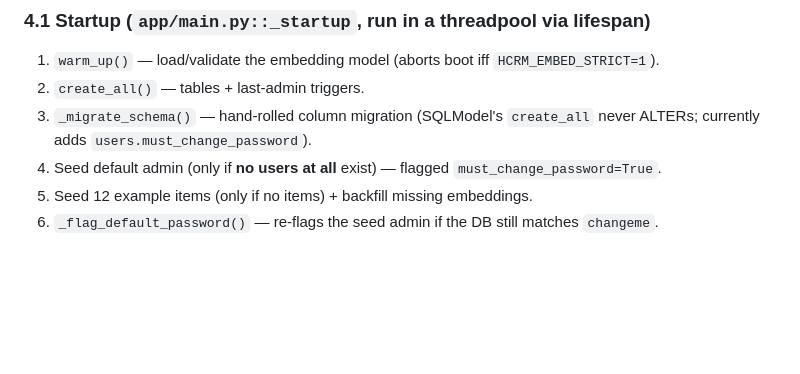
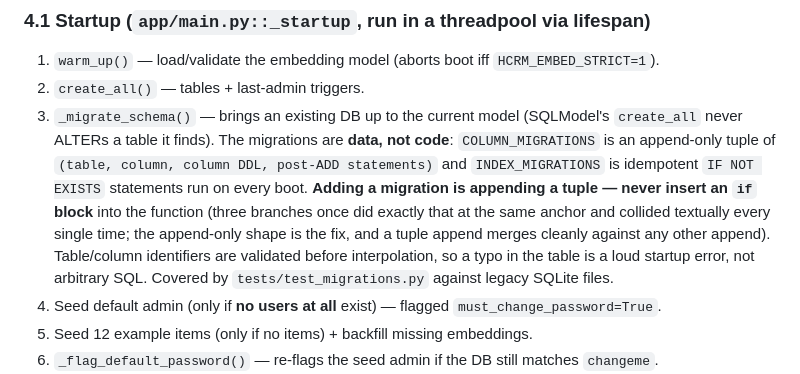
Before and after one commit to AlbertoGonzalezOlmos/Inventory-management, a Markdown page: NOTES.md, the part around the change. GitHub-like rendering; blank space fills up the shorter version.

Commit message:
docs: NOTES.md §4.1 describes the append-only migration table, not the old if-blocks
The migration refactor (788e7be) changed app/main.py and added
tests/test_migrations.py but left NOTES.md §4.1 saying _migrate_schema() is
a "hand-rolled column migration" — the exact shape that caused three
branches to collide on the same anchor. An engineer reading the orientation
doc would have added another if-block. The doc now describes
COLUMN_MIGRATIONS/INDEX_MIGRATIONS, the append-only rule, the identifier
guard, and the test file that pins the table.

```diff
--- a/NOTES.md
+++ b/NOTES.md
@@ -144,8 +144,18 @@ Inventory-management/
 1. `warm_up()` — load/validate the embedding model (aborts boot iff
    `HCRM_EMBED_STRICT=1`).
 2. `create_all()` — tables + last-admin triggers.
-3. `_migrate_schema()` — hand-rolled column migration (SQLModel's `create_all`
-   never ALTERs; currently adds `users.must_change_password`).
+3. `_migrate_schema()` — brings an existing DB up to the current model
+   (SQLModel's `create_all` never ALTERs a table it finds). The migrations
+   are **data, not code**: `COLUMN_MIGRATIONS` is an append-only tuple of
+   `(table, column, column DDL, post-ADD statements)` and `INDEX_MIGRATIONS`
+   is idempotent `IF NOT EXISTS` statements run on every boot. **Adding a
+   migration is appending a tuple — never insert an `if` block** into the
+   function (three branches once did exactly that at the same anchor and
+   collided textually every single time; the append-only shape is the fix,
+   and a tuple append merges cleanly against any other append). Table/column
+   identifiers are validated before interpolation, so a typo in the table is
+   a loud startup error, not arbitrary SQL. Covered by
+   `tests/test_migrations.py` against legacy SQLite files.
 4. Seed default admin (only if **no users at all** exist) — flagged
    `must_change_password=True`.
 5. Seed 12 example items (only if no items) + backfill missing embeddings.
```
